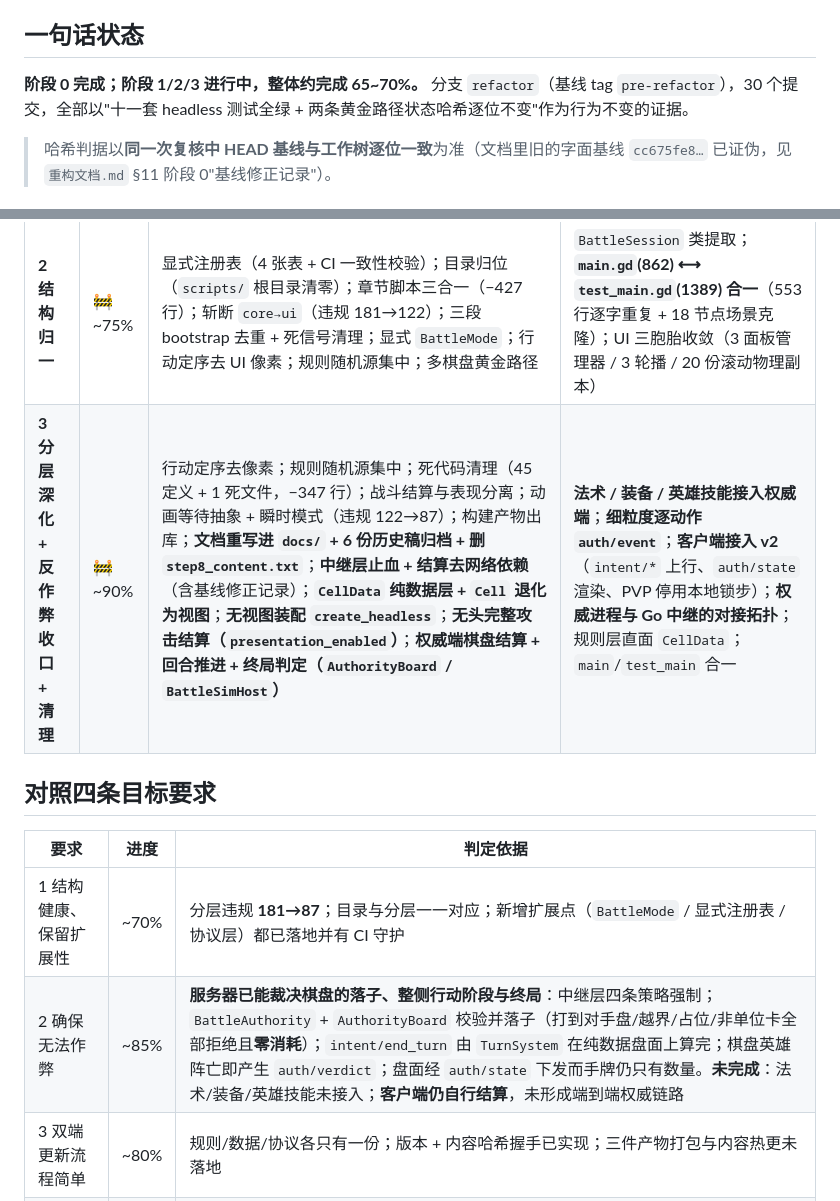
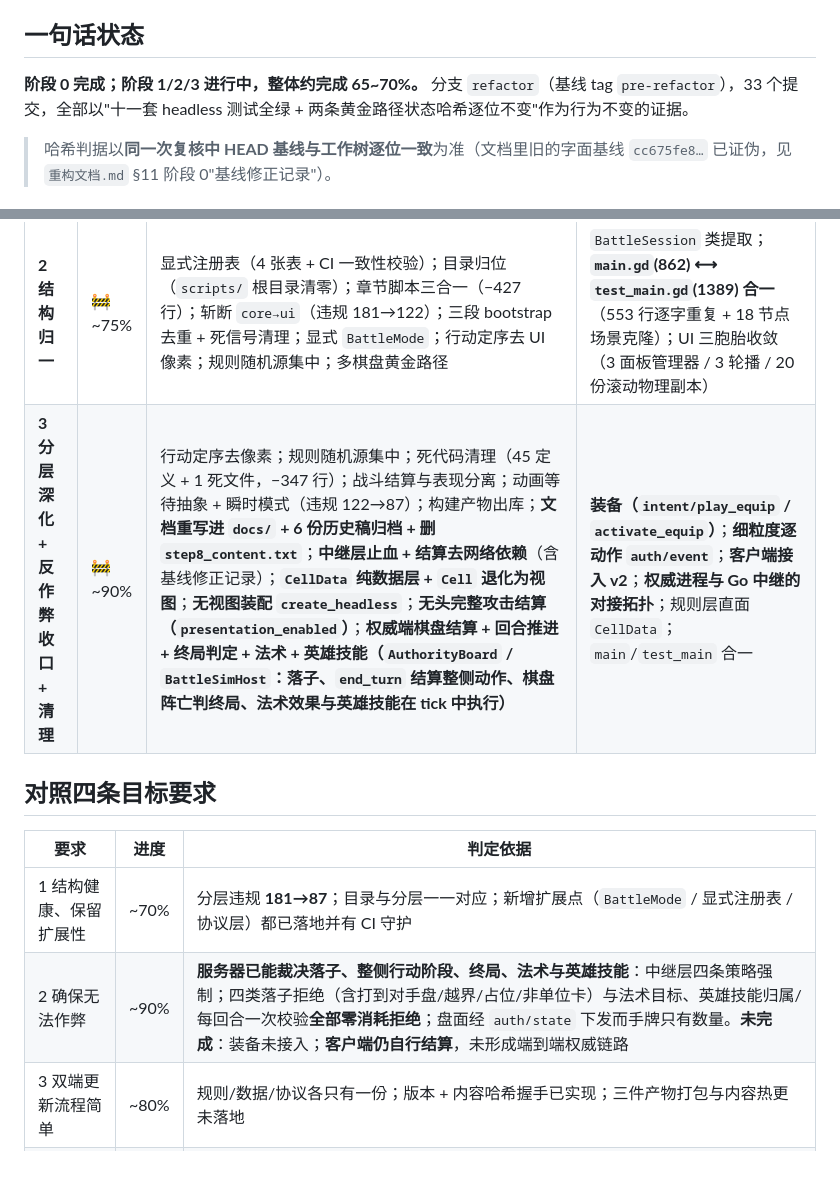
Before and after one commit to 0verDay/nsoc, a Markdown page: docs/ROADMAP.md, 2 parts joined by grey strips. GitHub-like rendering; blank space fills up the shorter version.

Commit message:
docs: ROADMAP 同步法术/英雄技能接入状态 (要求2 -> 90%)

```diff
--- a/docs/ROADMAP.md
+++ b/docs/ROADMAP.md
@@ -6,7 +6,7 @@
 ## 一句话状态
 
 **阶段 0 完成；阶段 1/2/3 进行中，整体约完成 65~70%。**
-分支 `refactor`（基线 tag `pre-refactor`），30 个提交，全部以"十一套 headless 测试全绿 + 两条黄金路径状态哈希逐位不变"作为行为不变的证据。
+分支 `refactor`（基线 tag `pre-refactor`），33 个提交，全部以"十一套 headless 测试全绿 + 两条黄金路径状态哈希逐位不变"作为行为不变的证据。
 > 哈希判据以**同一次复核中 HEAD 基线与工作树逐位一致**为准（文档里旧的字面基线 `cc675fe8…` 已证伪，见 `重构文档.md` §11 阶段 0"基线修正记录"）。
 
 ## 四阶段状态
@@ -16,14 +16,14 @@
 | **0 准备与安全网** | ✅ 100% | CI 三件套（分层棘轮 / 内容与注册表一致性 / 解析）；状态哈希 `StateHash`；两条黄金路径；11 套 headless 测试；`.gitignore` 补全 | — |
 | **1 反作弊止血 + 权威骨架** | 🚧 ~60% | `NetProtocol`（v2 协议、服务器专属消息定义）；`BattleAuthority`（四道校验 + 私有视图 + 权威事件）；`BattleServerSession`（握手 / 伪造消息丢弃 + 审计 / 按玩家路由）；78 条断言；**Go 中继层止血**（`server/security.go`：服务器专属消息丢弃 + 房主校验 + 身份重写 + 每连接 20 条/秒限速，10 个 Go 单测）；**结算不再信任对端消息**（本端确定性推导 + 投降走显式网络消息） | **客户端接入权威路径**（`action/*` → `intent/*`）；棋盘结算移入 `BattleAuthority` |
 | **2 结构归一** | 🚧 ~75% | 显式注册表（4 张表 + CI 一致性校验）；目录归位（`scripts/` 根目录清零）；章节脚本三合一（−427 行）；斩断 `core→ui`（违规 181→122）；三段 bootstrap 去重 + 死信号清理；显式 `BattleMode`；行动定序去 UI 像素；规则随机源集中；多棋盘黄金路径 | `BattleSession` 类提取；**`main.gd`(862) ⟷ `test_main.gd`(1389) 合一**（553 行逐字重复 + 18 节点场景克隆）；UI 三胞胎收敛（3 面板管理器 / 3 轮播 / 20 份滚动物理副本） |
-| **3 分层深化 + 反作弊收口 + 清理** | 🚧 ~90% | 行动定序去像素；规则随机源集中；死代码清理（45 定义 + 1 死文件，−347 行）；战斗结算与表现分离；动画等待抽象 + 瞬时模式（违规 122→87）；构建产物出库；**文档重写进 `docs/` + 6 份历史稿归档 + 删 `step8_content.txt`**；**中继层止血 + 结算去网络依赖**（含基线修正记录）；**`CellData` 纯数据层 + `Cell` 退化为视图**；**无视图装配 `create_headless`**；**无头完整攻击结算（`presentation_enabled`）**；**权威端棋盘结算 + 回合推进 + 终局判定（`AuthorityBoard` / `BattleSimHost`）** | **法术 / 装备 / 英雄技能接入权威端**；**细粒度逐动作 `auth/event`**；**客户端接入 v2**（`intent/*` 上行、`auth/state` 渲染、PVP 停用本地锁步）；**权威进程与 Go 中继的对接拓扑**；规则层直面 `CellData`；`main`/`test_main` 合一 |
+| **3 分层深化 + 反作弊收口 + 清理** | 🚧 ~90% | 行动定序去像素；规则随机源集中；死代码清理（45 定义 + 1 死文件，−347 行）；战斗结算与表现分离；动画等待抽象 + 瞬时模式（违规 122→87）；构建产物出库；**文档重写进 `docs/` + 6 份历史稿归档 + 删 `step8_content.txt`**；**中继层止血 + 结算去网络依赖**（含基线修正记录）；**`CellData` 纯数据层 + `Cell` 退化为视图**；**无视图装配 `create_headless`**；**无头完整攻击结算（`presentation_enabled`）**；**权威端棋盘结算 + 回合推进 + 终局判定 + 法术 + 英雄技能（`AuthorityBoard` / `BattleSimHost`：落子、`end_turn` 结算整侧动作、棋盘阵亡判终局、法术效果与英雄技能在 tick 中执行）** | **装备（`intent/play_equip` / `activate_equip`）**；**细粒度逐动作 `auth/event`**；**客户端接入 v2**；**权威进程与 Go 中继的对接拓扑**；规则层直面 `CellData`；`main`/`test_main` 合一 |
 
 ## 对照四条目标要求
 
 | 要求 | 进度 | 判定依据 |
 |---|---|---|
 | 1 结构健康、保留扩展性 | ~70% | 分层违规 **181→87**；目录与分层一一对应；新增扩展点（`BattleMode` / 显式注册表 / 协议层）都已落地并有 CI 守护 |
-| 2 确保无法作弊 | ~85% | **服务器已能裁决棋盘的落子、整侧行动阶段与终局**：中继层四条策略强制；`BattleAuthority` + `AuthorityBoard` 校验并落子（打到对手盘/越界/占位/非单位卡全部拒绝且**零消耗**）；`intent/end_turn` 由 `TurnSystem` 在纯数据盘面上算完；棋盘英雄阵亡即产生 `auth/verdict`；盘面经 `auth/state` 下发而手牌仍只有数量。**未完成**：法术/装备/英雄技能未接入；**客户端仍自行结算**，未形成端到端权威链路 |
+| 2 确保无法作弊 | ~90% | **服务器已能裁决落子、整侧行动阶段、终局、法术与英雄技能**：中继层四条策略强制；四类落子拒绝（含打到对手盘/越界/占位/非单位卡）与法术目标、英雄技能归属/每回合一次校验**全部零消耗拒绝**；盘面经 `auth/state` 下发而手牌只有数量。**未完成**：装备未接入；**客户端仍自行结算**，未形成端到端权威链路 |
 | 3 双端更新流程简单 | ~80% | 规则/数据/协议各只有一份；版本 + 内容哈希握手已实现；三件产物打包与内容热更未落地 |
 | 4 删冗余文档与无用脚本 | ~95% | 代码死代码清理 + 构建产物出库已完成；根目录 6 份文档已 `git mv` 进 `docs/archive/`、`step8_content.txt` 已删、`docs/` 现行规范已建立、README 已加索引；**仅剩** `dev1/` 标注与 4 个已合并远端旧分支的处置（待你确认） |
 
```
